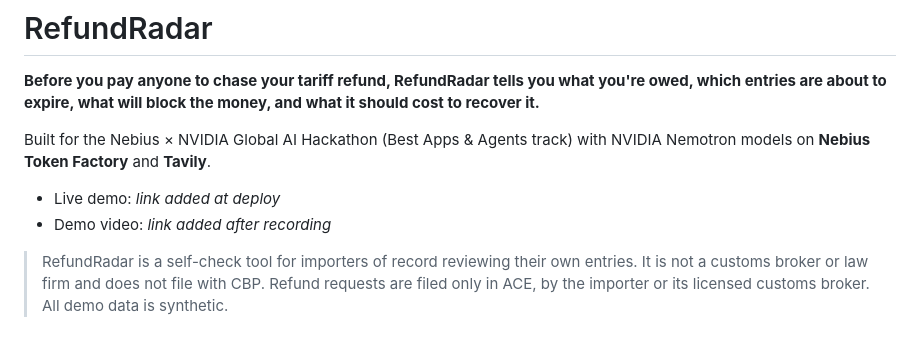
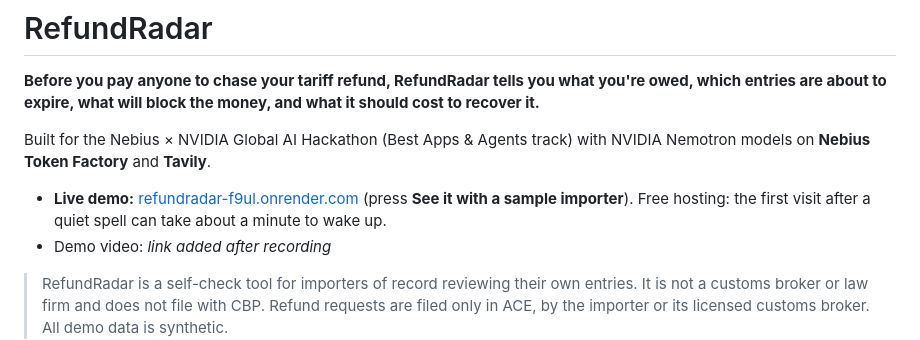
Before and after one commit to amekinya/refundradar, a Markdown page: README.md, the part around the change. Rendered like a GitHub page.

Commit message:
README: live demo link
Co-Authored-By: Claude Opus 5.5 <noreply@anthropic.com>
Claude-Session: https://claude.ai/code/session_017Jd6qThh73a8BSzh9rdsCm

```diff
--- a/README.md
+++ b/README.md
@@ -4,7 +4,7 @@
 
 Built for the Nebius × NVIDIA Global AI Hackathon (Best Apps & Agents track) with NVIDIA Nemotron models on **Nebius Token Factory** and **Tavily**.
 
-- Live demo: _link added at deploy_
+- **Live demo:** [refundradar-f9ul.onrender.com](https://refundradar-f9ul.onrender.com/) (press **See it with a sample importer**). Free hosting: the first visit after a quiet spell can take about a minute to wake up.
 - Demo video: _link added after recording_
 
 > RefundRadar is a self-check tool for importers of record reviewing their own entries. It is not a customs broker or law firm and does not file with CBP. Refund requests are filed only in ACE, by the importer or its licensed customs broker. All demo data is synthetic.
```
